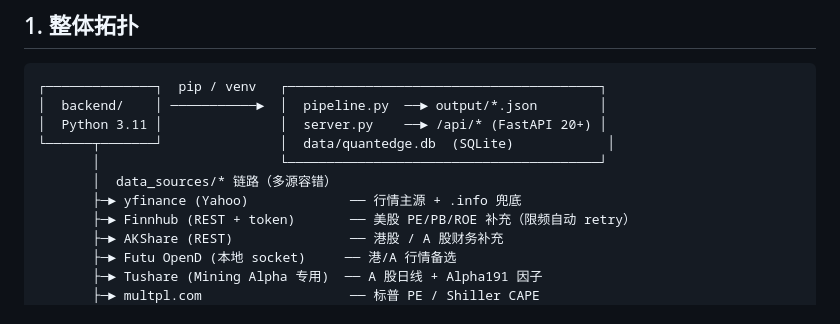
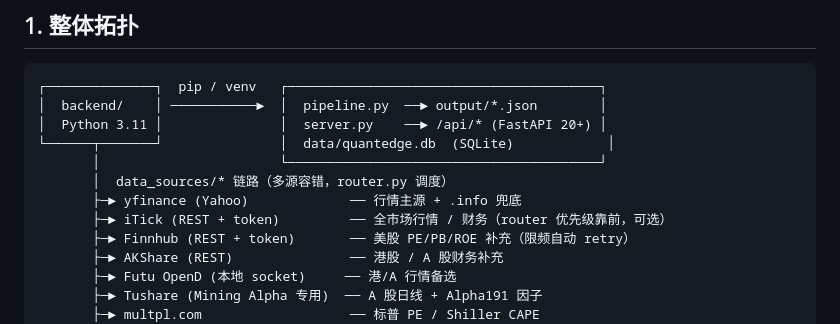
Before and after one commit to mingtaohuang617/quantedge, a Markdown page: docs/ARCHITECTURE.md, the part around the change. Drawn GitHub-style.

Commit message:
docs(architecture): 修正 iTick 误删 — router.py 仍在用
之前 PR #151 commit 注释说"删除 iTick（已不在使用）"是误判。实际 iTick 仍在
backend/data_sources/router.py 多源链路中（line 44 _try_import + line 205/207/
243/273/319 调用点），且 server.py L28 还在读 ITICK_API_KEY 环境变量。

本提交把 iTick 加回数据源列表，与 README §数据源表 + .env.example 保持一致。

仅 docs/ARCHITECTURE.md +2 / -1。

Co-Authored-By: Claude Opus 4.7 (1M context) <noreply@anthropic.com>

```diff
--- a/docs/ARCHITECTURE.md
+++ b/docs/ARCHITECTURE.md
@@ -10,8 +10,9 @@
 │  Python 3.11 │               │  server.py    ──► /api/* (FastAPI 20+) │
 └──────┬───────┘               │  data/quantedge.db  (SQLite)            │
        │                       └────────────────────────────────────────┘
-       │  data_sources/* 链路（多源容错）
+       │  data_sources/* 链路（多源容错，router.py 调度）
        ├─► yfinance (Yahoo)             ── 行情主源 + .info 兜底
+       ├─► iTick (REST + token)         ── 全市场行情 / 财务（router 优先级靠前，可选）
        ├─► Finnhub (REST + token)       ── 美股 PE/PB/ROE 补充（限频自动 retry）
        ├─► AKShare (REST)               ── 港股 / A 股财务补充
        ├─► Futu OpenD (本地 socket)     ── 港/A 行情备选
```
